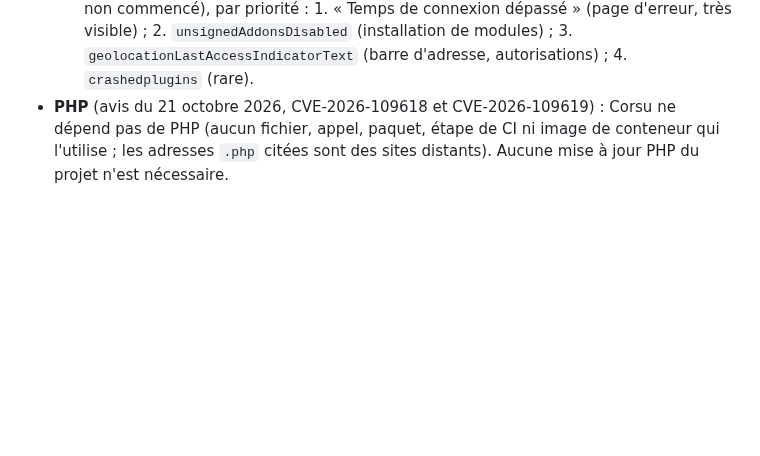
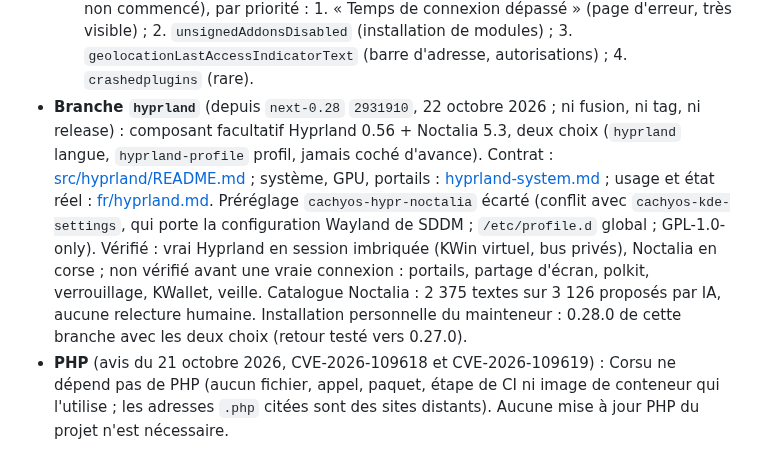
Before and after one commit to Platykalt/corsu, a Markdown page: docs/continuite.md, the part around the change. Drawn GitHub-style; blank space fills up the shorter version.

Commit message:
Continuity: hyprland branch, what was checked and what waits for a real login
Co-Authored-By: Claude Opus 5.5 <noreply@anthropic.com>

```diff
--- a/docs/continuite.md
+++ b/docs/continuite.md
@@ -40,6 +40,15 @@ Les sections datées après « État actuel » sont l'historique : ce qui y est
     priorité : 1. « Temps de connexion dépassé » (page d'erreur, très visible) ; 2. `unsignedAddonsDisabled`
     (installation de modules) ; 3. `geolocationLastAccessIndicatorText` (barre d'adresse, autorisations) ;
     4. `crashedplugins` (rare).
+- **Branche `hyprland`** (depuis `next-0.28` `2931910`, 22 octobre 2026 ; ni fusion, ni tag, ni release) :
+  composant facultatif Hyprland 0.56 + Noctalia 5.3, deux choix (`hyprland` langue, `hyprland-profile` profil,
+  jamais coché d'avance). Contrat : [src/hyprland/README.md](../src/hyprland/README.md) ; système, GPU, portails :
+  [hyprland-system.md](hyprland-system.md) ; usage et état réel : [fr/hyprland.md](fr/hyprland.md). Préréglage
+  `cachyos-hypr-noctalia` écarté (conflit avec `cachyos-kde-settings`, qui porte la configuration Wayland de SDDM ;
+  `/etc/profile.d` global ; GPL-1.0-only). Vérifié : vrai Hyprland en session imbriquée (KWin virtuel, bus privés),
+  Noctalia en corse ; non vérifié avant une vraie connexion : portails, partage d'écran, polkit, verrouillage,
+  KWallet, veille. Catalogue Noctalia : 2 375 textes sur 3 126 proposés par IA, aucune relecture humaine.
+  Installation personnelle du mainteneur : 0.28.0 de cette branche avec les deux choix (retour testé vers 0.27.0).
 - **PHP** (avis du 21 octobre 2026, CVE-2026-109618 et CVE-2026-109619) : Corsu ne dépend pas de PHP (aucun fichier,
   appel, paquet, étape de CI ni image de conteneur qui l'utilise ; les adresses `.php` citées sont des sites
   distants). Aucune mise à jour PHP du projet n'est nécessaire.
```
